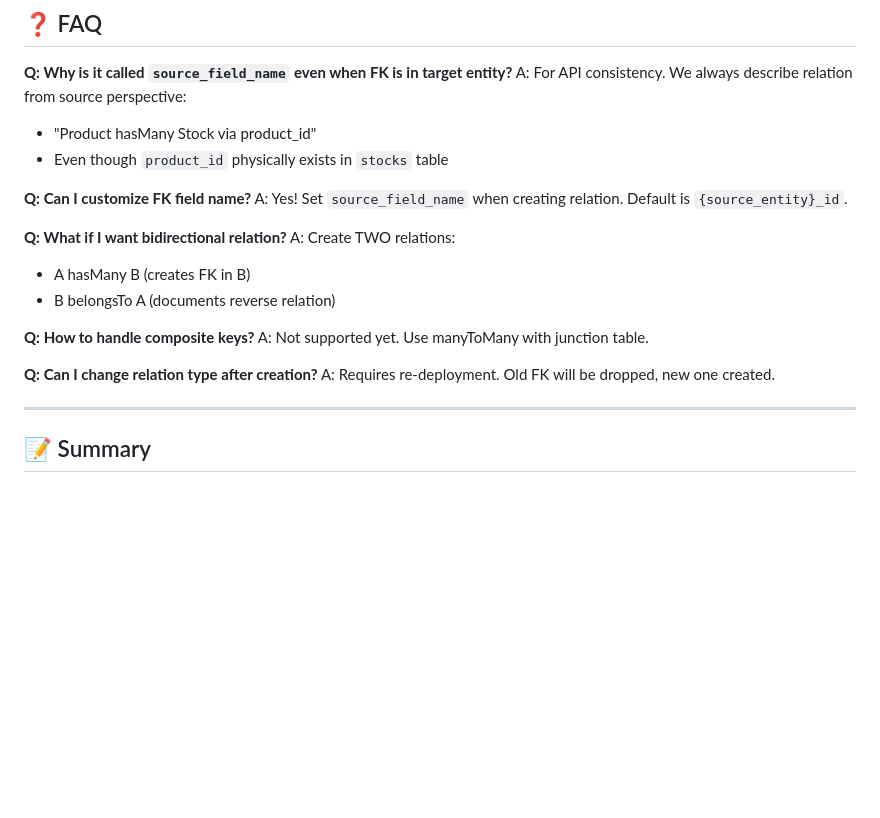
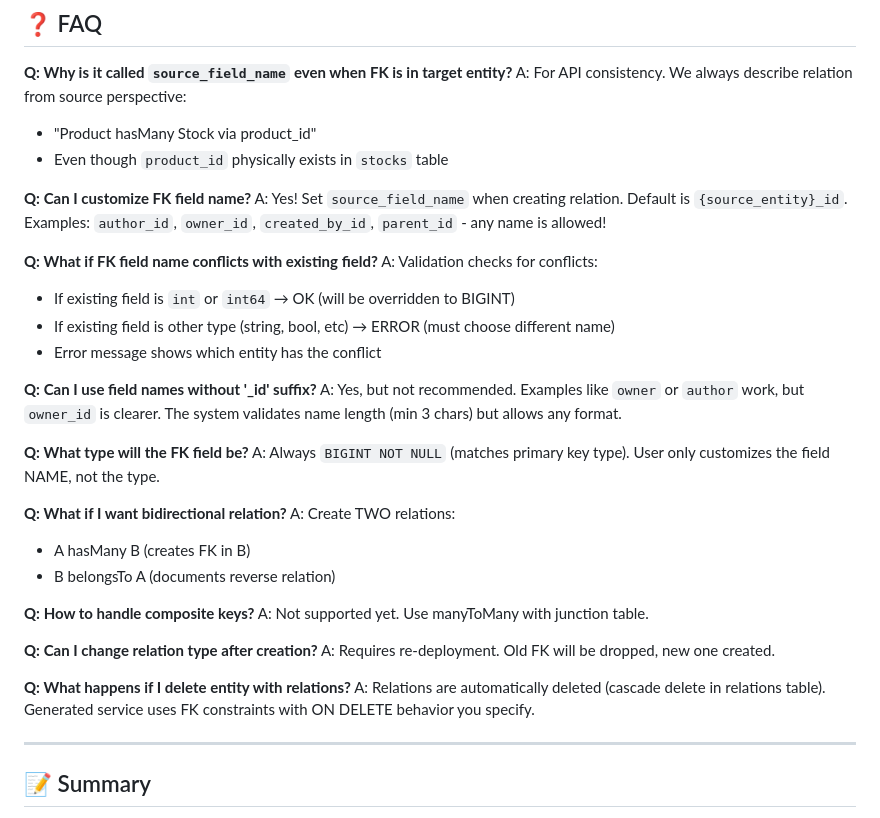
Before and after one commit to adipras/lambra, a Markdown page: RELATIONS_TABLE_SPEC.md, the part around one of its changes. GitHub-like rendering; blank space fills up the shorter version.

```diff
--- a/RELATIONS_TABLE_SPEC.md
+++ b/RELATIONS_TABLE_SPEC.md
@@ -478,6 +499,21 @@ A: For API consistency. We always describe relation from source perspective:
 
 **Q: Can I customize FK field name?**
 A: Yes! Set `source_field_name` when creating relation. Default is `{source_entity}_id`.
+Examples: `author_id`, `owner_id`, `created_by_id`, `parent_id` - any name is allowed!
+
+**Q: What if FK field name conflicts with existing field?**
+A: Validation checks for conflicts:
+- If existing field is `int` or `int64` → OK (will be overridden to BIGINT)
+- If existing field is other type (string, bool, etc) → ERROR (must choose different name)
+- Error message shows which entity has the conflict
+
+**Q: Can I use field names without '_id' suffix?**
+A: Yes, but not recommended. Examples like `owner` or `author` work, but `owner_id` is clearer.
+The system validates name length (min 3 chars) but allows any format.
+
+**Q: What type will the FK field be?**
+A: Always `BIGINT NOT NULL` (matches primary key type).
+User only customizes the field NAME, not the type.
 
 **Q: What if I want bidirectional relation?**
 A: Create TWO relations:
@@ -489,6 +525,10 @@ A: Not supported yet. Use manyToMany with junction table.
 
 **Q: Can I change relation type after creation?**
 A: Requires re-deployment. Old FK will be dropped, new one created.
+
+**Q: What happens if I delete entity with relations?**
+A: Relations are automatically deleted (cascade delete in relations table).
+Generated service uses FK constraints with ON DELETE behavior you specify.
 
 ---
 
```
Also changed, not shown: other parts of RELATIONS_TABLE_SPEC.md (+24 -3 lines).
